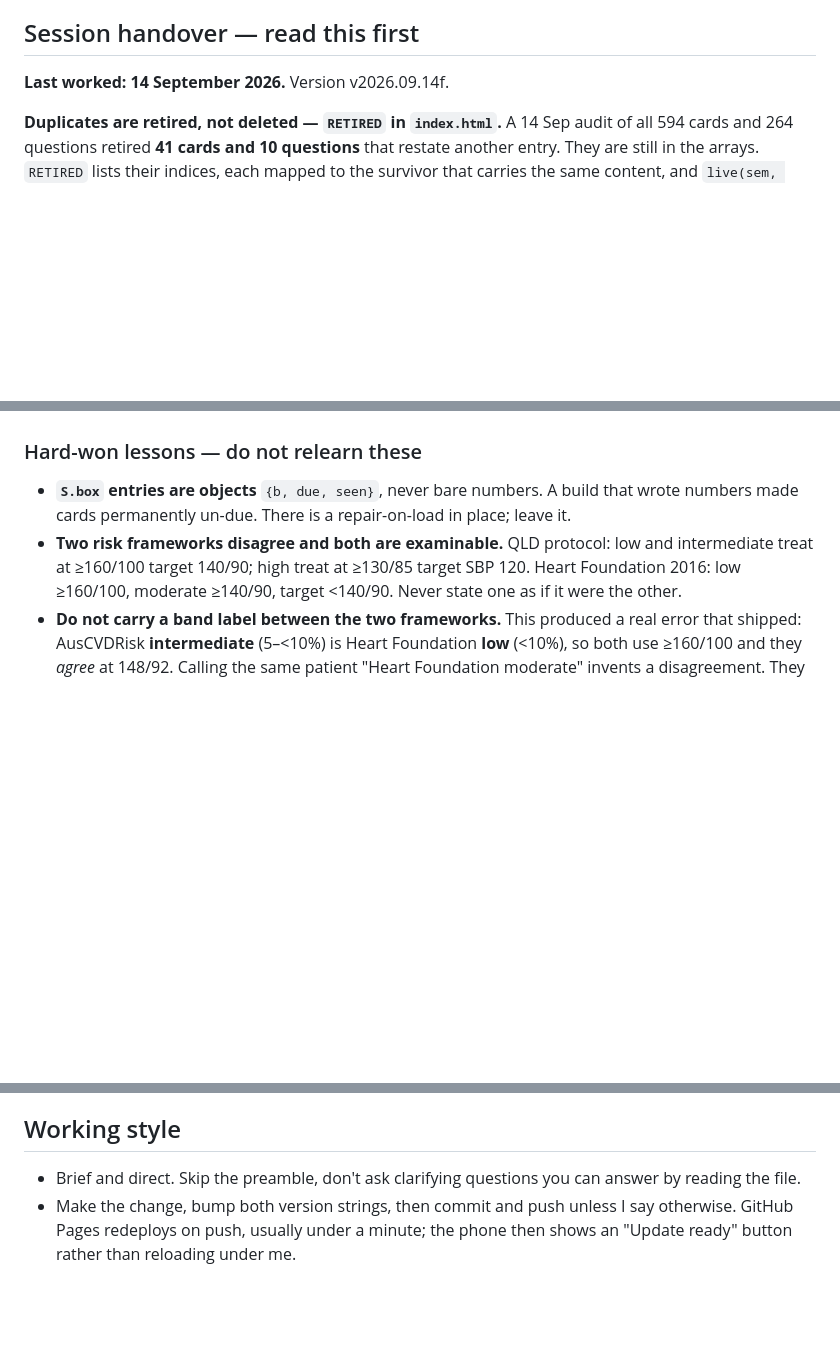
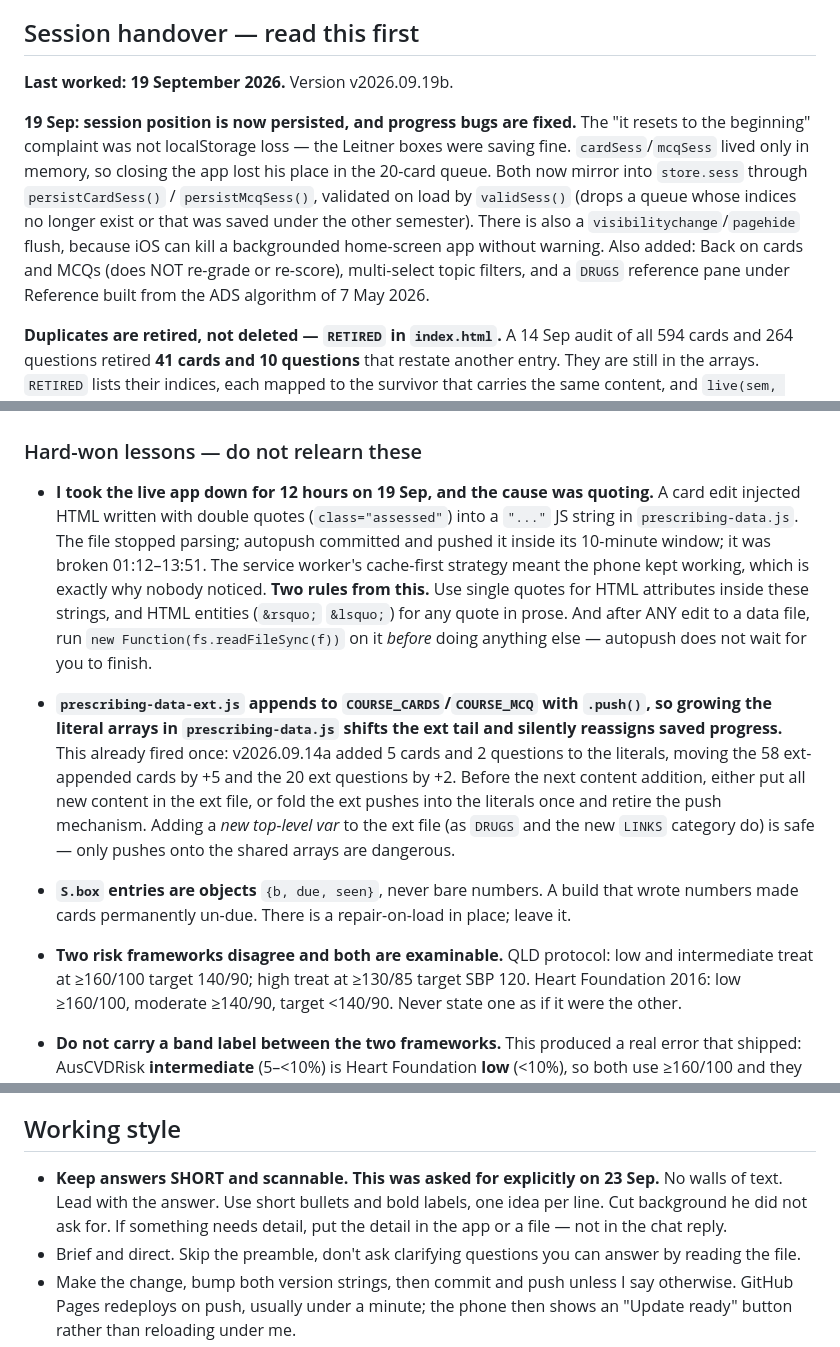
Before and after one commit to uzairqamarr-dot/Pharmacist-Prescribing, a Markdown page: CLAUDE.md, 3 parts joined by grey strips. Rendered like a GitHub page; blank space fills up the shorter version.

Commit message:
record the 19 Sep outage and the ext-file push hazard

```diff
--- a/CLAUDE.md
+++ b/CLAUDE.md
@@ -11,7 +11,19 @@ home screen, used often with no signal.
 
 ## Session handover — read this first
 
-**Last worked: 14 September 2026.** Version v2026.09.14f.
+**Last worked: 19 September 2026.** Version v2026.09.19b.
+
+**19 Sep: session position is now persisted, and progress bugs are fixed.**
+The "it resets to the beginning" complaint was not localStorage loss — the
+Leitner boxes were saving fine. `cardSess`/`mcqSess` lived only in memory, so
+closing the app lost his place in the 20-card queue. Both now mirror into
+`store.sess` through `persistCardSess()` / `persistMcqSess()`, validated on
+load by `validSess()` (drops a queue whose indices no longer exist or that was
+saved under the other semester). There is also a `visibilitychange`/`pagehide`
+flush, because iOS can kill a backgrounded home-screen app without warning.
+Also added: Back on cards and MCQs (does NOT re-grade or re-score), multi-select
+topic filters, and a `DRUGS` reference pane under Reference built from the ADS
+algorithm of 7 May 2026.
 
 **Duplicates are retired, not deleted — `RETIRED` in `index.html`.** A 14 Sep
 audit of all 594 cards and 264 questions retired **41 cards and 10 questions**
@@ -122,6 +134,26 @@ previously bricked three tabs. `S.viva` is keyed by index into `VIVA`, so **`VIV
 append-only too**, same rule as `cards` and `mcq`.
 
 ### Hard-won lessons — do not relearn these
+
+- **I took the live app down for 12 hours on 19 Sep, and the cause was quoting.**
+  A card edit injected HTML written with double quotes (`class="assessed"`)
+  into a `"..."` JS string in `prescribing-data.js`. The file stopped parsing;
+  autopush committed and pushed it inside its 10-minute window; it was broken
+  01:12–13:51. The service worker's cache-first strategy meant the phone kept
+  working, which is exactly why nobody noticed. **Two rules from this.** Use
+  single quotes for HTML attributes inside these strings, and HTML entities
+  (`&rsquo;` `&lsquo;`) for any quote in prose. And after ANY edit to a data
+  file, run `new Function(fs.readFileSync(f))` on it *before* doing anything
+  else — autopush does not wait for you to finish.
+- **`prescribing-data-ext.js` appends to `COURSE_CARDS`/`COURSE_MCQ` with
+  `.push()`, so growing the literal arrays in `prescribing-data.js` shifts the
+  ext tail and silently reassigns saved progress.** This already fired once:
+  v2026.09.14a added 5 cards and 2 questions to the literals, moving the 58
+  ext-appended cards by +5 and the 20 ext questions by +2. Before the next
+  content addition, either put all new content in the ext file, or fold the
+  ext pushes into the literals once and retire the push mechanism. Adding a
+  *new top-level var* to the ext file (as `DRUGS` and the new `LINKS` category
+  do) is safe — only pushes onto the shared arrays are dangerous.
 
 - **`S.box` entries are objects** `{b, due, seen}`, never bare numbers. A build that
   wrote numbers made cards permanently un-due. There is a repair-on-load in place;
@@ -424,6 +456,10 @@ prescribing packs. Corpus 1208 chunks (ingested 3 Sep 2026).
 
 ## Working style
 
+- **Keep answers SHORT and scannable. This was asked for explicitly on 23 Sep.**
+  No walls of text. Lead with the answer. Use short bullets and bold labels,
+  one idea per line. Cut background he did not ask for. If something needs
+  detail, put the detail in the app or a file — not in the chat reply.
 - Brief and direct. Skip the preamble, don't ask clarifying questions you
   can answer by reading the file.
 - Make the change, bump both version strings, then commit and push unless I
```
